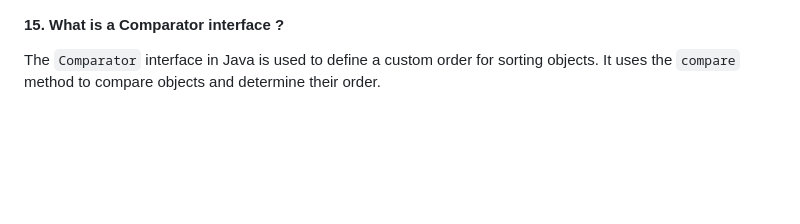
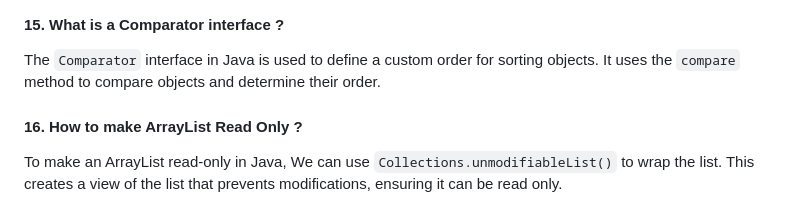
Before and after one commit to iammadhankumar/fullstack-java-interview-guide, a Markdown page: collections-interview-questions.md, the part around the change. GitHub-like rendering; blank space fills up the shorter version.

```diff
--- a/collections-interview-questions.md
+++ b/collections-interview-questions.md
@@ -51,3 +51,6 @@ The `Comparable` interface in Java is used to define a natural order of sorting
 
 #### 15.  What is a Comparator interface ?
 The `Comparator` interface in Java is used to define a custom order for sorting objects. It uses the `compare` method to compare objects and determine their order.
+
+#### 16. How to make ArrayList Read Only ?
+To make an ArrayList read-only in Java, We can use `Collections.unmodifiableList()` to wrap the list. This creates a view of the list that prevents modifications, ensuring it can be read only.
```
